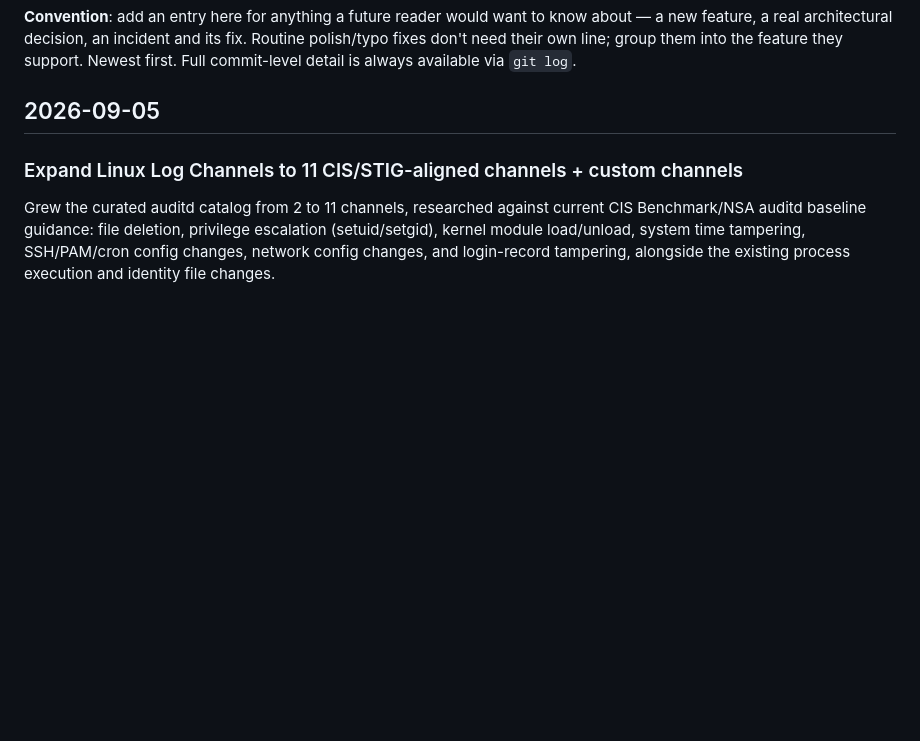
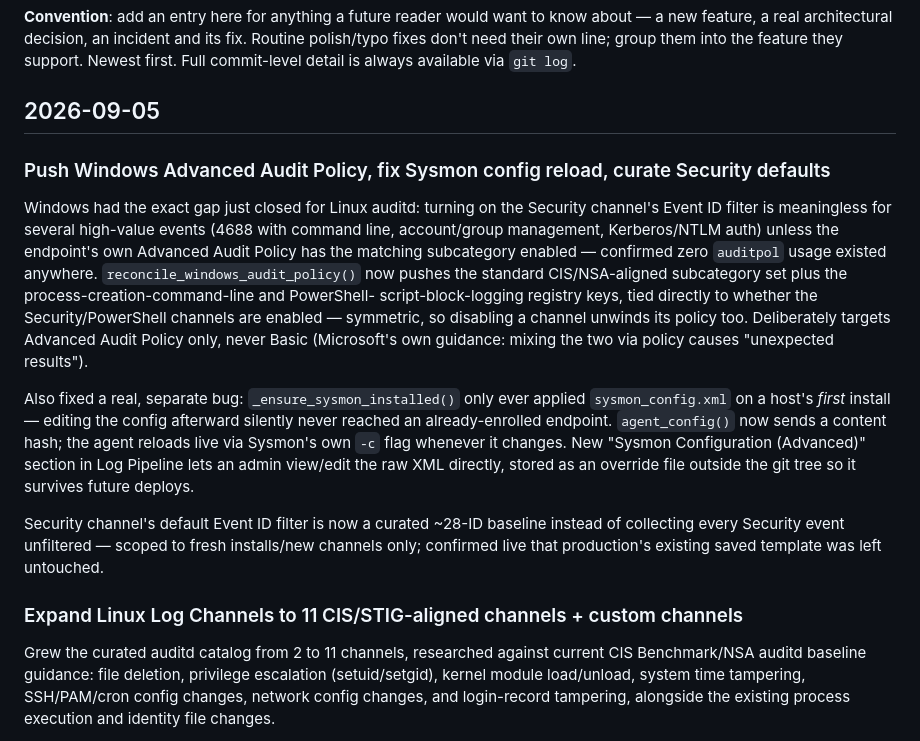
Before and after one commit to n0sfs/micro-dfir, a Markdown page: CHANGELOG.md, the part around the change. Rendered like a GitHub page; blank space fills up the shorter version.

Commit message:
CHANGELOG: add Windows audit policy + Sysmon fixes entry

```diff
--- a/CHANGELOG.md
+++ b/CHANGELOG.md
@@ -9,6 +9,30 @@ fixes don't need their own line; group them into the feature they support. Newes
 Full commit-level detail is always available via `git log`.
 
 ## 2026-09-05
+
+### Push Windows Advanced Audit Policy, fix Sysmon config reload, curate Security defaults
+
+Windows had the exact gap just closed for Linux auditd: turning on the Security
+channel's Event ID filter is meaningless for several high-value events (4688 with
+command line, account/group management, Kerberos/NTLM auth) unless the endpoint's own
+Advanced Audit Policy has the matching subcategory enabled — confirmed zero `auditpol`
+usage existed anywhere. `reconcile_windows_audit_policy()` now pushes the standard
+CIS/NSA-aligned subcategory set plus the process-creation-command-line and PowerShell-
+script-block-logging registry keys, tied directly to whether the Security/PowerShell
+channels are enabled — symmetric, so disabling a channel unwinds its policy too.
+Deliberately targets Advanced Audit Policy only, never Basic (Microsoft's own guidance:
+mixing the two via policy causes "unexpected results").
+
+Also fixed a real, separate bug: `_ensure_sysmon_installed()` only ever applied
+`sysmon_config.xml` on a host's *first* install — editing the config afterward silently
+never reached an already-enrolled endpoint. `agent_config()` now sends a content hash;
+the agent reloads live via Sysmon's own `-c` flag whenever it changes. New "Sysmon
+Configuration (Advanced)" section in Log Pipeline lets an admin view/edit the raw XML
+directly, stored as an override file outside the git tree so it survives future deploys.
+
+Security channel's default Event ID filter is now a curated ~28-ID baseline instead of
+collecting every Security event unfiltered — scoped to fresh installs/new channels
+only; confirmed live that production's existing saved template was left untouched.
 
 ### Expand Linux Log Channels to 11 CIS/STIG-aligned channels + custom channels
 
```
